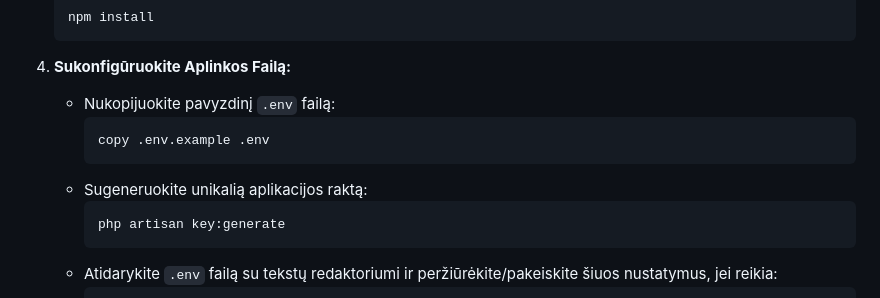
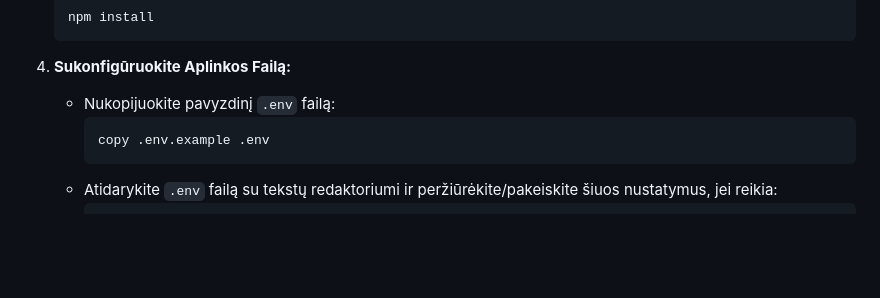
Before and after one commit to TitasGagilas/Tausok_Laravel_WebSystem, a Markdown page: README.md, the part around the change. GitHub-like rendering; blank space fills up the shorter version.

````diff
--- a/README.md
+++ b/README.md
@@ -85,10 +85,6 @@ Prieš pradedant, įsitikinkite, kad turite arba įdiekite šias programas naudo
         ```bash
         copy .env.example .env
         ```
-    * Sugeneruokite unikalią aplikacijos raktą:
-        ```bash
-        php artisan key:generate
-        ```
     * Atidarykite `.env` failą su tekstų redaktoriumi ir peržiūrėkite/pakeiskite šiuos nustatymus, jei reikia:
         ```dotenv
         APP_NAME=Tausok
````
